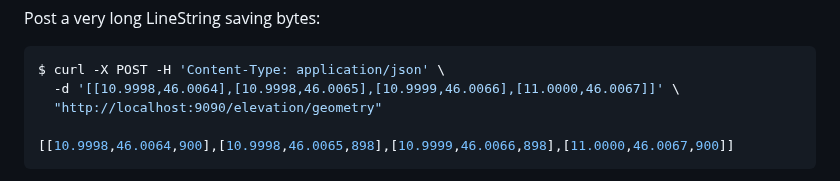
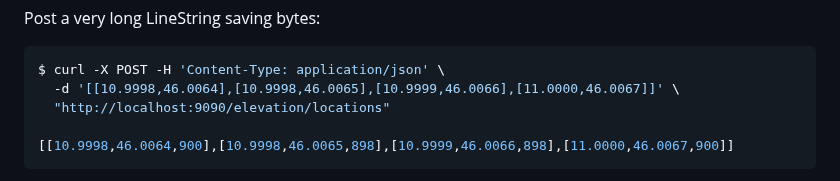
Before and after one commit to opengeo-tech/GeoPicker, a Markdown page: README.md, the part around the change. GitHub-like rendering.

````diff
--- a/README.md
+++ b/README.md
@@ -123,7 +123,7 @@ Post a very long LineString saving bytes:
 ```bash
 $ curl -X POST -H 'Content-Type: application/json' \
   -d '[[10.9998,46.0064],[10.9998,46.0065],[10.9999,46.0066],[11.0000,46.0067]]' \
-  "http://localhost:9090/elevation/geometry"
+  "http://localhost:9090/elevation/locations"
 
 [[10.9998,46.0064,900],[10.9998,46.0065,898],[10.9999,46.0066,898],[11.0000,46.0067,900]]
 ```
````
